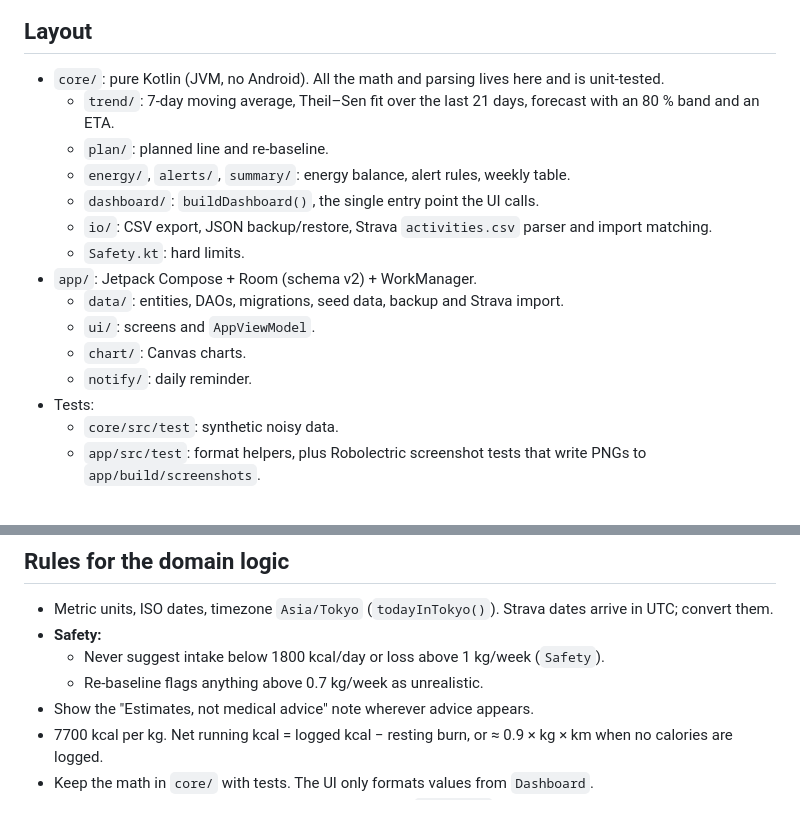
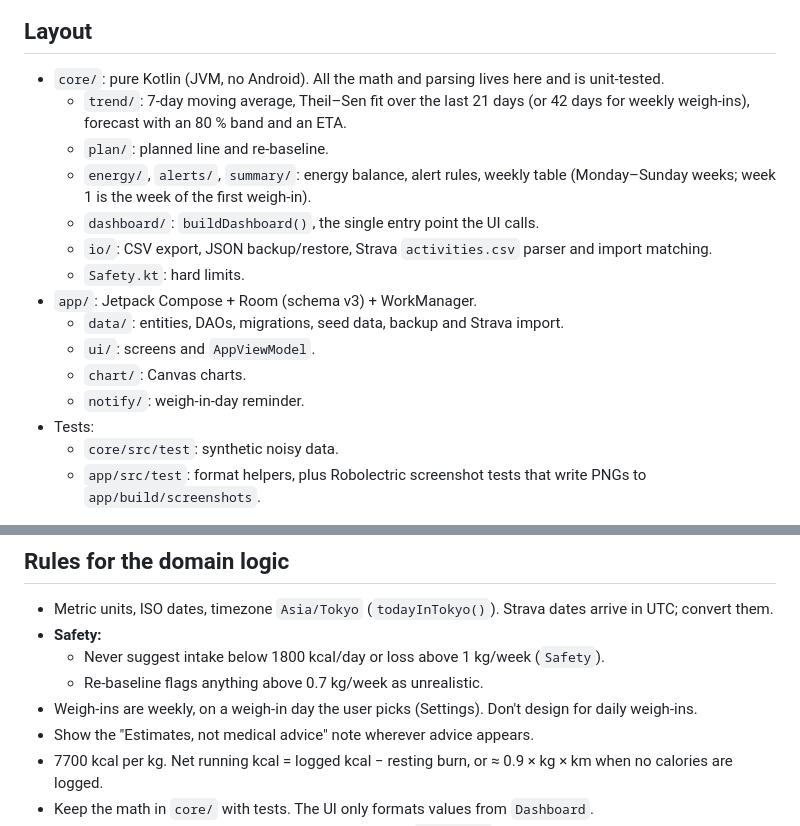
Before and after one commit to midhun221B/Wt-tracker, a Markdown page: CLAUDE.md, 2 parts joined by grey strips. Drawn GitHub-style.

```diff
--- a/CLAUDE.md
+++ b/CLAUDE.md
@@ -5,17 +5,17 @@ with a REALISTIC forecast built from logged weights. Single user, all data on th
 
 ## Layout
 - `core/`: pure Kotlin (JVM, no Android). All the math and parsing lives here and is unit-tested.
-  - `trend/`: 7-day moving average, Theil–Sen fit over the last 21 days, forecast with an 80 % band and an ETA.
+  - `trend/`: 7-day moving average, Theil–Sen fit over the last 21 days (or 42 days for weekly weigh-ins), forecast with an 80 % band and an ETA.
   - `plan/`: planned line and re-baseline.
-  - `energy/`, `alerts/`, `summary/`: energy balance, alert rules, weekly table.
+  - `energy/`, `alerts/`, `summary/`: energy balance, alert rules, weekly table (Monday–Sunday weeks; week 1 is the week of the first weigh-in).
   - `dashboard/`: `buildDashboard()`, the single entry point the UI calls.
   - `io/`: CSV export, JSON backup/restore, Strava `activities.csv` parser and import matching.
   - `Safety.kt`: hard limits.
-- `app/`: Jetpack Compose + Room (schema v2) + WorkManager.
+- `app/`: Jetpack Compose + Room (schema v3) + WorkManager.
   - `data/`: entities, DAOs, migrations, seed data, backup and Strava import.
   - `ui/`: screens and `AppViewModel`.
   - `chart/`: Canvas charts.
-  - `notify/`: daily reminder.
+  - `notify/`: weigh-in-day reminder.
 - Tests:
   - `core/src/test`: synthetic noisy data.
   - `app/src/test`: format helpers, plus Robolectric screenshot tests that write PNGs to `app/build/screenshots`.
@@ -43,6 +43,7 @@ with a REALISTIC forecast built from logged weights. Single user, all data on th
 - **Safety:**
   - Never suggest intake below 1800 kcal/day or loss above 1 kg/week (`Safety`).
   - Re-baseline flags anything above 0.7 kg/week as unrealistic.
+- Weigh-ins are weekly, on a weigh-in day the user picks (Settings). Don't design for daily weigh-ins.
 - Show the "Estimates, not medical advice" note wherever advice appears.
 - 7700 kcal per kg. Net running kcal = logged kcal − resting burn, or ≈ 0.9 × kg × km when no calories are logged.
 - Keep the math in `core/` with tests. The UI only formats values from `Dashboard`.
```
Also changed, not shown: HANDOVER.md (+27 -11 lines), README.md (+4 -4 lines).
